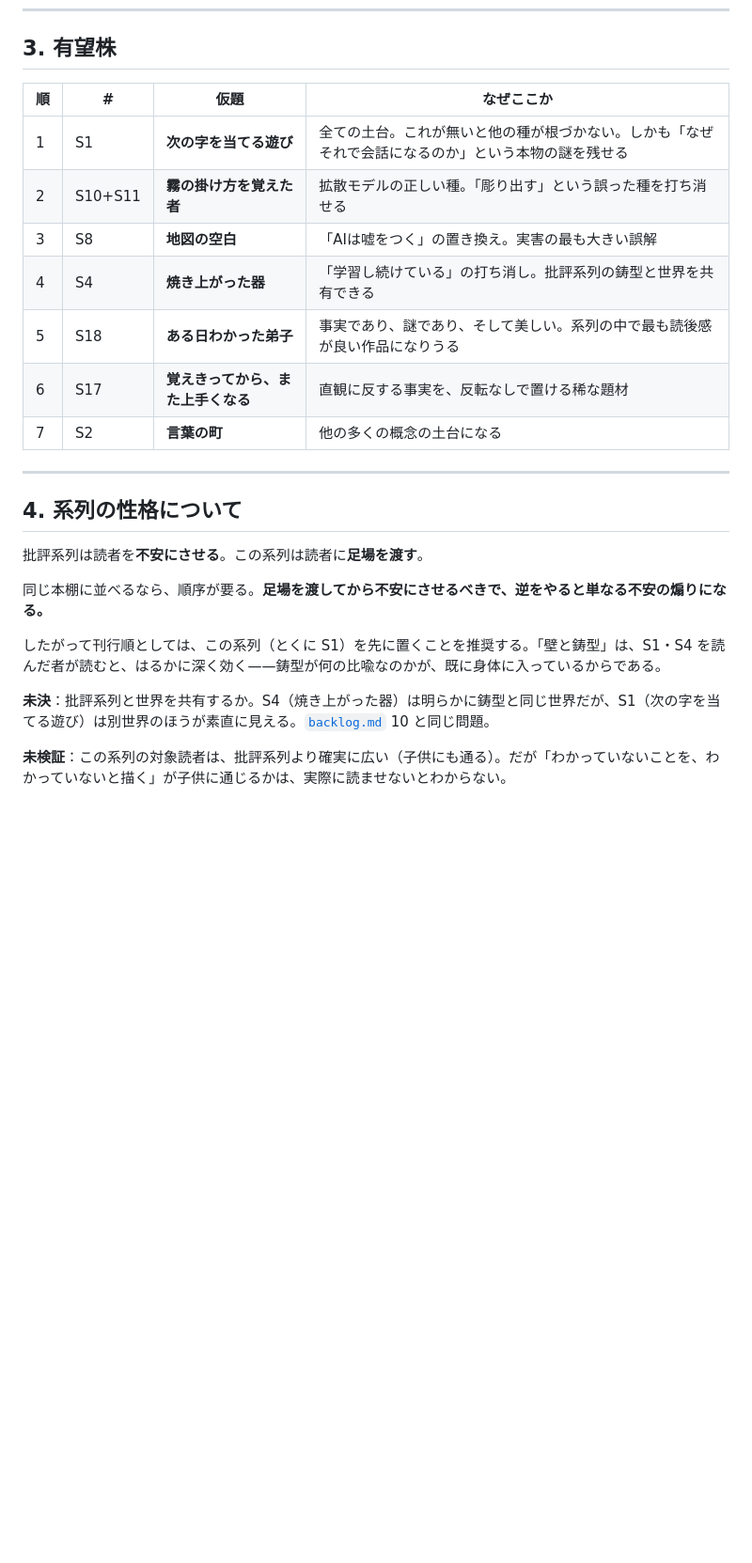
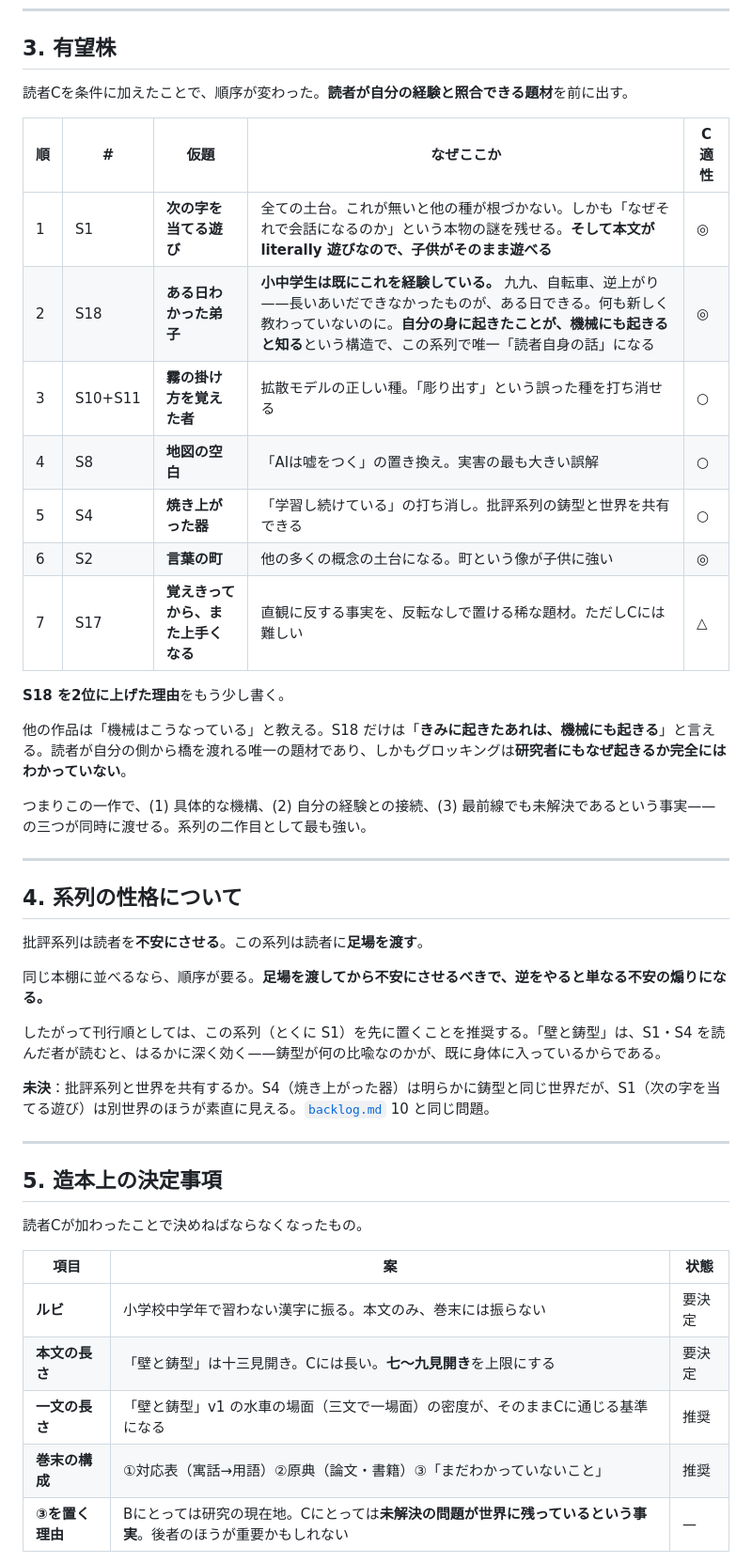
Before and after one commit to klimemam/ehon, a Markdown page: files/works/backlog-seeds.md, the part around one of its changes. Shown at 94% size. Rendered like a GitHub page; blank space fills up the shorter version.

```diff
--- a/files/works/backlog-seeds.md
+++ b/files/works/backlog-seeds.md
@@ -89,15 +140,23 @@ S10・S11 は**同じ作品の表裏**。一作にまとめるべき。
 
 ## 3. 有望株
 
-| 順 | # | 仮題 | なぜここか |
-| --- | --- | --- | --- |
-| 1 | S1 | **次の字を当てる遊び** | 全ての土台。これが無いと他の種が根づかない。しかも「なぜそれで会話になるのか」という本物の謎を残せる |
-| 2 | S10+S11 | **霧の掛け方を覚えた者** | 拡散モデルの正しい種。「彫り出す」という誤った種を打ち消せる |
-| 3 | S8 | **地図の空白** | 「AIは嘘をつく」の置き換え。実害の最も大きい誤解 |
-| 4 | S4 | **焼き上がった器** | 「学習し続けている」の打ち消し。批評系列の鋳型と世界を共有できる |
-| 5 | S18 | **ある日わかった弟子** | 事実であり、謎であり、そして美しい。系列の中で最も読後感が良い作品になりうる |
-| 6 | S17 | **覚えきってから、また上手くなる** | 直観に反する事実を、反転なしで置ける稀な題材 |
-| 7 | S2 | **言葉の町** | 他の多くの概念の土台になる |
+読者Cを条件に加えたことで、順序が変わった。**読者が自分の経験と照合できる題材**を前に出す。
+
+| 順 | # | 仮題 | なぜここか | C適性 |
+| --- | --- | --- | --- | --- |
+| 1 | S1 | **次の字を当てる遊び** | 全ての土台。これが無いと他の種が根づかない。しかも「なぜそれで会話になるのか」という本物の謎を残せる。**そして本文が literally 遊びなので、子供がそのまま遊べる** | ◎ |
+| 2 | S18 | **ある日わかった弟子** | **小中学生は既にこれを経験している。** 九九、自転車、逆上がり——長いあいだできなかったものが、ある日できる。何も新しく教わっていないのに。**自分の身に起きたことが、機械にも起きると知る**という構造で、この系列で唯一「読者自身の話」になる | ◎ |
+| 3 | S10+S11 | **霧の掛け方を覚えた者** | 拡散モデルの正しい種。「彫り出す」という誤った種を打ち消せる | ○ |
+| 4 | S8 | **地図の空白** | 「AIは嘘をつく」の置き換え。実害の最も大きい誤解 | ○ |
+| 5 | S4 | **焼き上がった器** | 「学習し続けている」の打ち消し。批評系列の鋳型と世界を共有できる | ○ |
+| 6 | S2 | **言葉の町** | 他の多くの概念の土台になる。町という像が子供に強い | ◎ |
+| 7 | S17 | **覚えきってから、また上手くなる** | 直観に反する事実を、反転なしで置ける稀な題材。ただしCには難しい | △ |
+
+**S18 を2位に上げた理由**をもう少し書く。
+
+他の作品は「機械はこうなっている」と教える。S18 だけは「**きみに起きたあれは、機械にも起きる**」と言える。読者が自分の側から橋を渡れる唯一の題材であり、しかもグロッキングは**研究者にもなぜ起きるか完全にはわかっていない**。
+
+つまりこの一作で、(1) 具体的な機構、(2) 自分の経験との接続、(3) 最前線でも未解決であるという事実——の三つが同時に渡せる。系列の二作目として最も強い。
 
 ---
 
@@ -111,4 +170,17 @@ S10・S11 は**同じ作品の表裏**。一作にまとめるべき。
 
 **未決**：批評系列と世界を共有するか。S4（焼き上がった器）は明らかに鋳型と同じ世界だが、S1（次の字を当てる遊び）は別世界のほうが素直に見える。[`backlog.md`](backlog.md) 10 と同じ問題。
 
-**未検証**：この系列の対象読者は、批評系列より確実に広い（子供にも通る）。だが「わかっていないことを、わかっていないと描く」が子供に通じるかは、実際に読ませないとわからない。
+---
+
+## 5. 造本上の決定事項
+
+読者Cが加わったことで決めねばならなくなったもの。
+
+| 項目 | 案 | 状態 |
+| --- | --- | --- |
+| **ルビ** | 小学校中学年で習わない漢字に振る。本文のみ、巻末には振らない | 要決定 |
+| **本文の長さ** | 「壁と鋳型」は十三見開き。Cには長い。**七〜九見開き**を上限にする | 要決定 |
+| **一文の長さ** | 「壁と鋳型」v1 の水車の場面（三文で一場面）の密度が、そのままCに通じる基準になる | 推奨 |
+| **巻末の構成** | ①対応表（寓話→用語）②原典（論文・書籍）③「まだわかっていないこと」 | 推奨 |
+| **③を置く理由** | Bにとっては研究の現在地。Cにとっては**未解決の問題が世界に残っているという事実**。後者のほうが重要かもしれない | — |
+
```
Also changed, not shown: other parts of files/works/backlog-seeds.md (+63 -1 lines).
